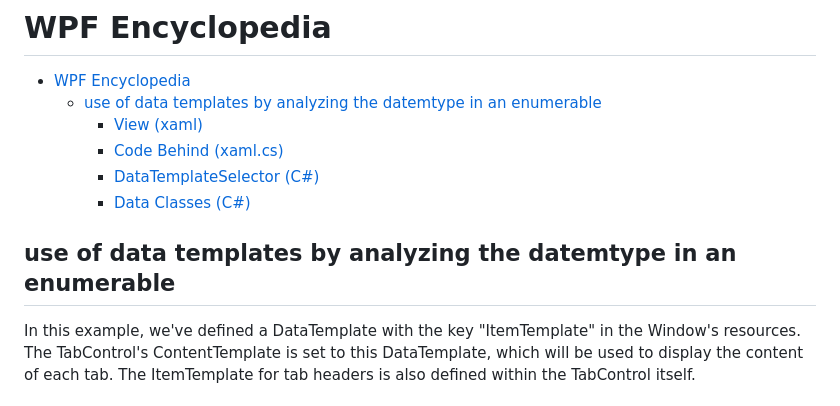
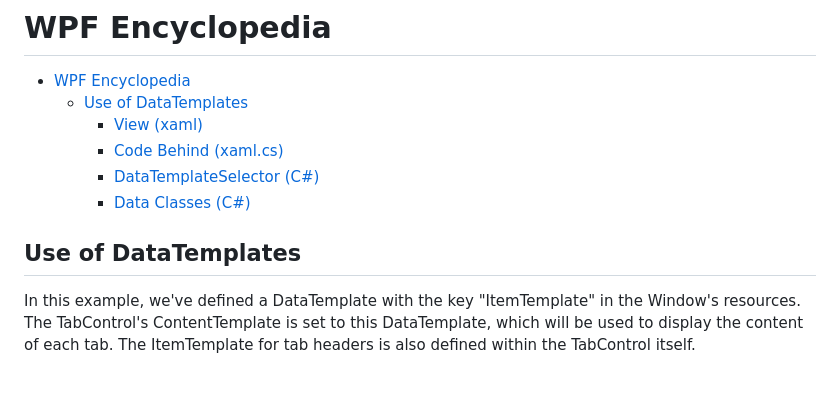
Before and after one commit to TimPaasche/Markdown, a Markdown page: WPF_Encyclopedia.md, the part around one of its changes. Drawn GitHub-style.

```diff
--- a/WPF_Encyclopedia.md
+++ b/WPF_Encyclopedia.md
@@ -1,13 +1,13 @@
 # WPF Encyclopedia
 
 - [WPF Encyclopedia](#wpf-encyclopedia)
-  - [use of data templates by analyzing the datemtype in an enumerable](#use-of-data-templates-by-analyzing-the-datemtype-in-an-enumerable)
+  - [Use of DataTemplates](#use-of-datatemplates)
     - [View (xaml)](#view-xaml)
     - [Code Behind (xaml.cs)](#code-behind-xamlcs)
     - [DataTemplateSelector (C#)](#datatemplateselector-c)
     - [Data Classes (C#)](#data-classes-c)
 
-## use of data templates by analyzing the datemtype in an enumerable
+## Use of DataTemplates
 
 In this example, we've defined a DataTemplate with the key "ItemTemplate" in the Window's resources. The TabControl's ContentTemplate is set to this DataTemplate, which will be used to display the content of each tab. The ItemTemplate for tab headers is also defined within the TabControl itself.
 
```
Also changed, not shown: other parts of WPF_Encyclopedia.md (+2 -2 lines).
